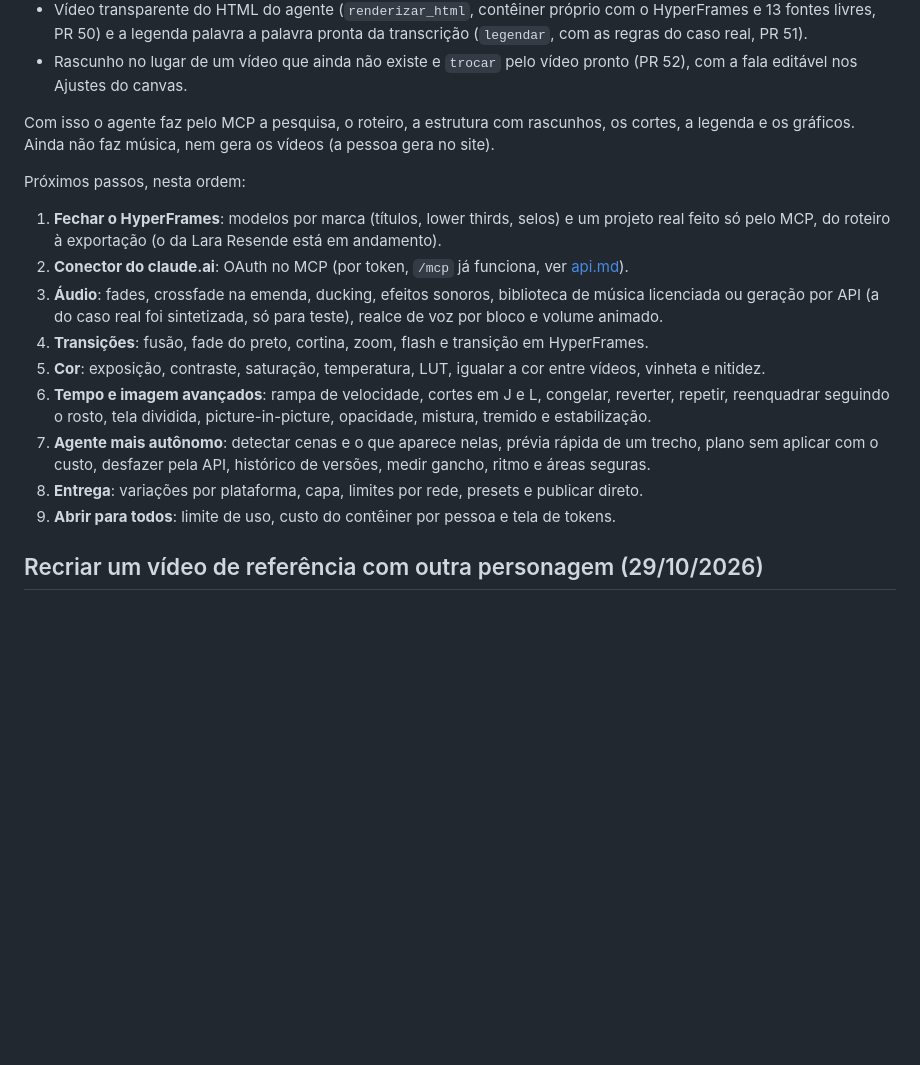
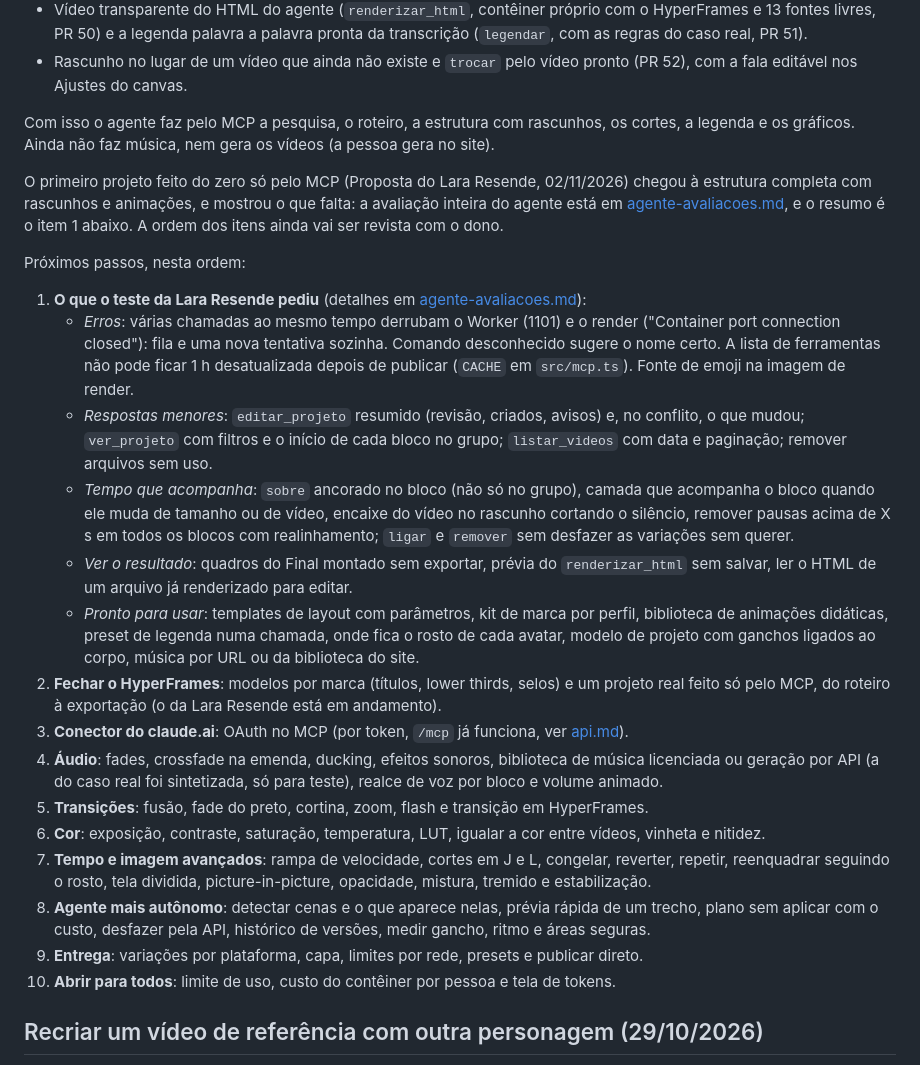
Before and after one commit to gilveloso1/meu.avatar, a Markdown page: docs/backlog.md, the part around the change. Rendered like a GitHub page; blank space fills up the shorter version.

```diff
--- a/docs/backlog.md
+++ b/docs/backlog.md
@@ -37,25 +37,47 @@ Já feito (tudo no ar e conferido em 02/11/2026, ver [api.md](api.md)):
 Com isso o agente faz pelo MCP a pesquisa, o roteiro, a estrutura com rascunhos, os cortes, a
 legenda e os gráficos. Ainda não faz música, nem gera os vídeos (a pessoa gera no site).
 
+O primeiro projeto feito do zero só pelo MCP (Proposta do Lara Resende, 02/11/2026) chegou à
+estrutura completa com rascunhos e animações, e mostrou o que falta: a avaliação inteira do agente
+está em [agente-avaliacoes.md](agente-avaliacoes.md), e o resumo é o item 1 abaixo. A ordem dos
+itens ainda vai ser revista com o dono.
+
 Próximos passos, nesta ordem:
 
-1. **Fechar o HyperFrames**: modelos por marca (títulos, lower thirds, selos) e um projeto real
+1. **O que o teste da Lara Resende pediu** (detalhes em [agente-avaliacoes.md](agente-avaliacoes.md)):
+   - *Erros*: várias chamadas ao mesmo tempo derrubam o Worker (1101) e o render ("Container port
+     connection closed"): fila e uma nova tentativa sozinha. Comando desconhecido sugere o nome
+     certo. A lista de ferramentas não pode ficar 1 h desatualizada depois de publicar (`CACHE` em
+     `src/mcp.ts`). Fonte de emoji na imagem de render.
+   - *Respostas menores*: `editar_projeto` resumido (revisão, criados, avisos) e, no conflito, o
+     que mudou; `ver_projeto` com filtros e o início de cada bloco no grupo; `listar_videos` com
+     data e paginação; remover arquivos sem uso.
+   - *Tempo que acompanha*: `sobre` ancorado no bloco (não só no grupo), camada que acompanha o
+     bloco quando ele muda de tamanho ou de vídeo, encaixe do vídeo no rascunho cortando o
+     silêncio, remover pausas acima de X s em todos os blocos com realinhamento; `ligar` e
+     `remover` sem desfazer as variações sem querer.
+   - *Ver o resultado*: quadros do Final montado sem exportar, prévia do `renderizar_html` sem
+     salvar, ler o HTML de um arquivo já renderizado para editar.
+   - *Pronto para usar*: templates de layout com parâmetros, kit de marca por perfil, biblioteca de
+     animações didáticas, preset de legenda numa chamada, onde fica o rosto de cada avatar,
+     modelo de projeto com ganchos ligados ao corpo, música por URL ou da biblioteca do site.
+2. **Fechar o HyperFrames**: modelos por marca (títulos, lower thirds, selos) e um projeto real
    feito só pelo MCP, do roteiro à exportação (o da Lara Resende está em andamento).
-2. **Conector do claude.ai**: OAuth no MCP (por token, `/mcp` já funciona, ver [api.md](api.md)).
-3. **Áudio**: fades, crossfade na emenda, ducking, efeitos sonoros, biblioteca de música
+3. **Conector do claude.ai**: OAuth no MCP (por token, `/mcp` já funciona, ver [api.md](api.md)).
+4. **Áudio**: fades, crossfade na emenda, ducking, efeitos sonoros, biblioteca de música
    licenciada ou geração por API (a do caso real foi sintetizada, só para teste),
    realce de voz por bloco e volume animado.
-4. **Transições**: fusão, fade do preto, cortina, zoom, flash e transição em HyperFrames.
-5. **Cor**: exposição, contraste, saturação, temperatura, LUT, igualar a cor entre vídeos,
+5. **Transições**: fusão, fade do preto, cortina, zoom, flash e transição em HyperFrames.
+6. **Cor**: exposição, contraste, saturação, temperatura, LUT, igualar a cor entre vídeos,
    vinheta e nitidez.
-6. **Tempo e imagem avançados**: rampa de velocidade, cortes em J e L, congelar, reverter,
+7. **Tempo e imagem avançados**: rampa de velocidade, cortes em J e L, congelar, reverter,
    repetir, reenquadrar seguindo o rosto, tela dividida, picture-in-picture, opacidade,
    mistura, tremido e estabilização.
-7. **Agente mais autônomo**: detectar cenas e o que aparece nelas, prévia rápida de um
+8. **Agente mais autônomo**: detectar cenas e o que aparece nelas, prévia rápida de um
    trecho, plano sem aplicar com o custo, desfazer pela API, histórico de versões, medir
    gancho, ritmo e áreas seguras.
-8. **Entrega**: variações por plataforma, capa, limites por rede, presets e publicar direto.
-9. **Abrir para todos**: limite de uso, custo do contêiner por pessoa e tela de tokens.
+9. **Entrega**: variações por plataforma, capa, limites por rede, presets e publicar direto.
+10. **Abrir para todos**: limite de uso, custo do contêiner por pessoa e tela de tokens.
 
 ## Recriar um vídeo de referência com outra personagem (29/10/2026)
 
```
Also changed, not shown: CLAUDE.md (+2 -1 lines), docs/agente-avaliacoes.md (added, +92 -0 lines).
